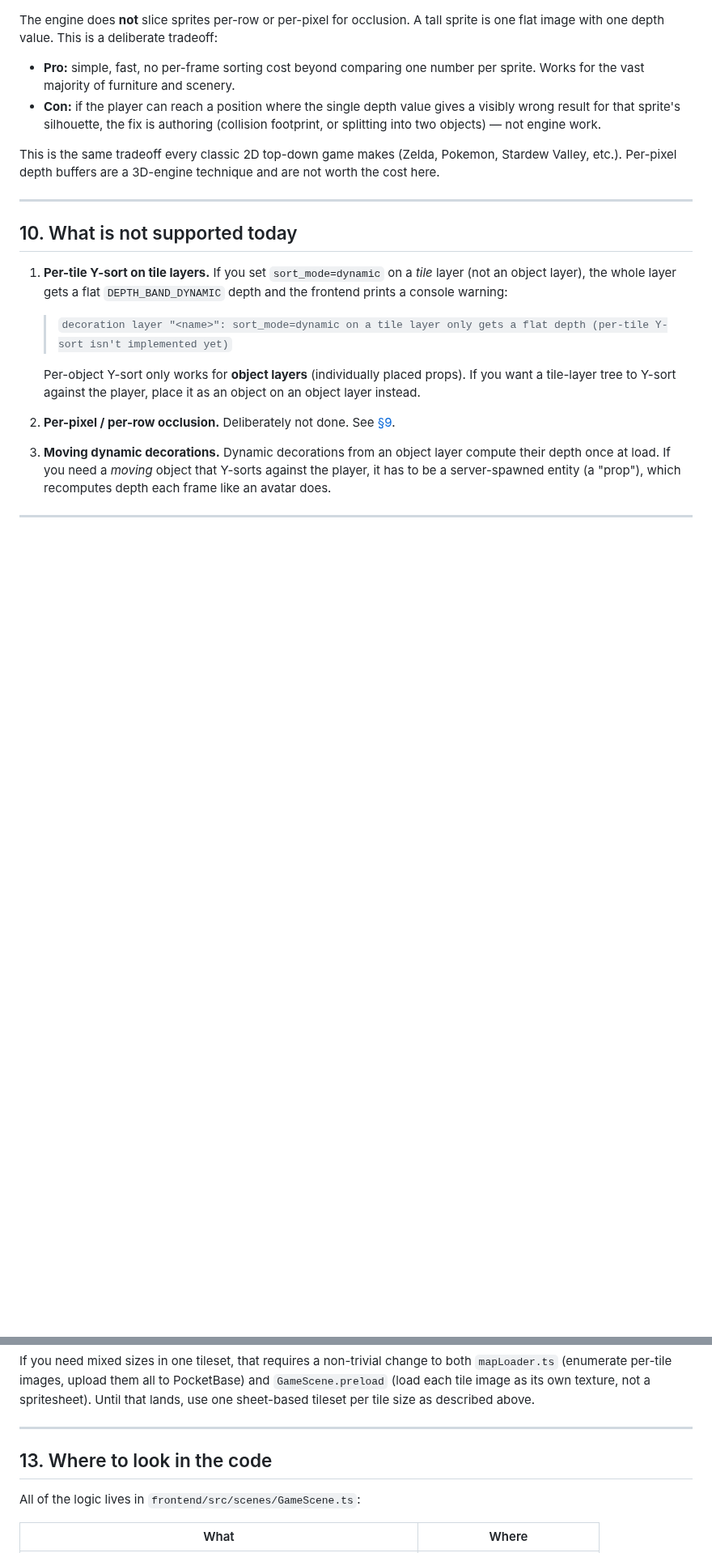
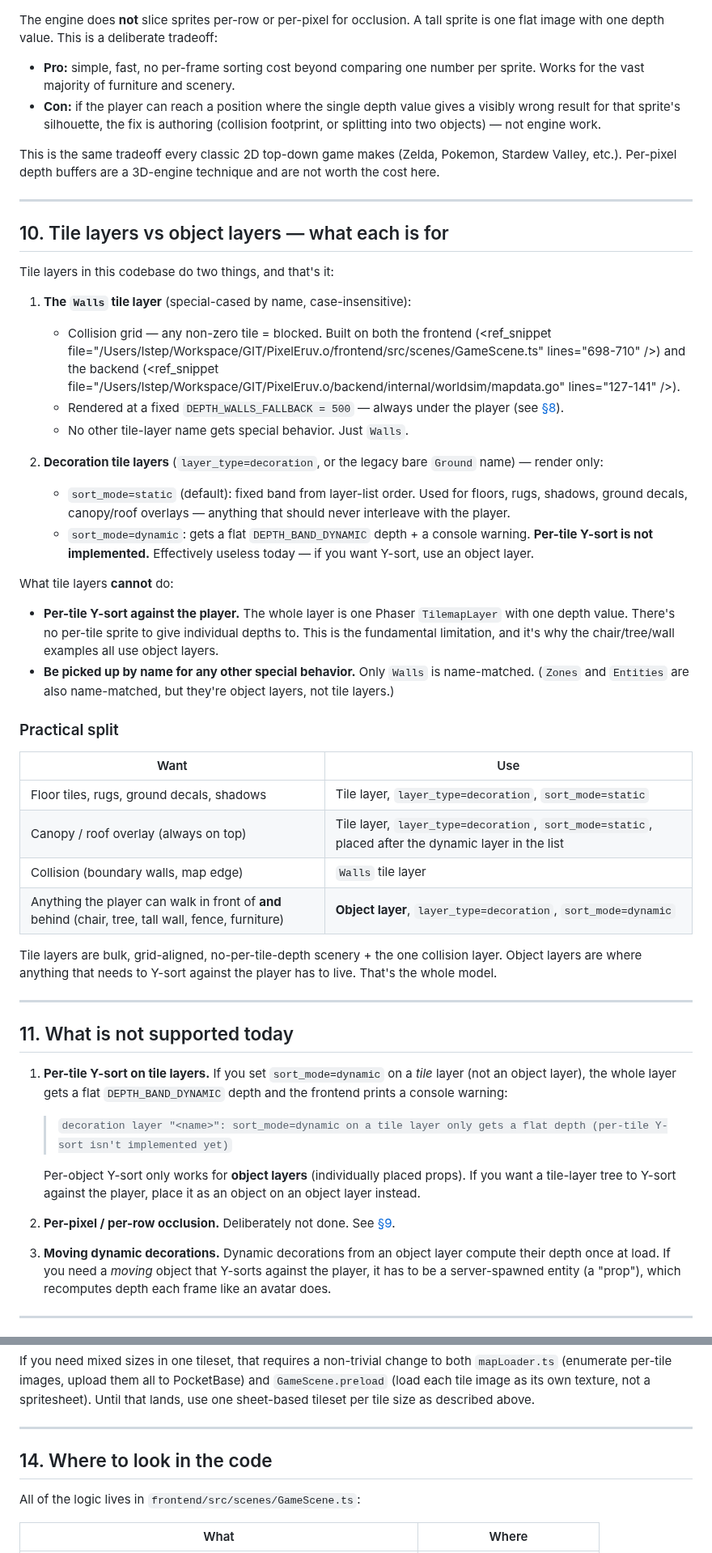
Before and after one commit to lstep/PixelEruv, a Markdown page: documentation/26-sprite-depth-and-layering.md, 2 parts joined by grey strips. Shown at 81% size. Drawn GitHub-style; blank space fills up the shorter version.

Commit message:
docs(sprite-depth): add tile-vs-object layer section with practical split table
Tile layers in this codebase do two things and that's it: the Walls tile
layer (collision + under-render at depth 500) and decoration tile layers
(render-only, static band). Per-tile Y-sort on tile layers is not
implemented, so anything that needs to Y-sort against the player must use
an object layer.

Adds section 10 "Tile layers vs object layers — what each is for" with the
practical split table (floors/canopy/collision use tile layers; chairs,
trees, tall walls, fences, furniture use object layers with
sort_mode=dynamic). Renumbered subsequent sections (11-14) and updated
internal references.

```diff
--- a/documentation/26-sprite-depth-and-layering.md
+++ b/documentation/26-sprite-depth-and-layering.md
@@ -480,7 +480,53 @@ are not worth the cost here.
 
 ---
 
-## 10. What is not supported today
+## 10. Tile layers vs object layers — what each is for
+
+Tile layers in this codebase do two things, and that's it:
+
+1. **The `Walls` tile layer** (special-cased by name, case-insensitive):
+   - Collision grid — any non-zero tile = blocked. Built on both the
+     frontend (<ref_snippet file="/Users/lstep/Workspace/GIT/PixelEruv.o/frontend/src/scenes/GameScene.ts" lines="698-710" />) and the backend
+     (<ref_snippet file="/Users/lstep/Workspace/GIT/PixelEruv.o/backend/internal/worldsim/mapdata.go" lines="127-141" />).
+   - Rendered at a fixed `DEPTH_WALLS_FALLBACK = 500` — always under the
+     player (see [§8](#8-walls--when-can-the-player-render-behind-one)).
+   - No other tile-layer name gets special behavior. Just `Walls`.
+
+2. **Decoration tile layers** (`layer_type=decoration`, or the legacy bare
+   `Ground` name) — render only:
+   - `sort_mode=static` (default): fixed band from layer-list order. Used
+     for floors, rugs, shadows, ground decals, canopy/roof overlays —
+     anything that should never interleave with the player.
+   - `sort_mode=dynamic`: gets a flat `DEPTH_BAND_DYNAMIC` depth + a console
+     warning. **Per-tile Y-sort is not implemented.** Effectively useless
+     today — if you want Y-sort, use an object layer.
+
+What tile layers **cannot** do:
+
+- **Per-tile Y-sort against the player.** The whole layer is one Phaser
+  `TilemapLayer` with one depth value. There's no per-tile sprite to give
+  individual depths to. This is the fundamental limitation, and it's why the
+  chair/tree/wall examples all use object layers.
+- **Be picked up by name for any other special behavior.** Only `Walls` is
+  name-matched. (`Zones` and `Entities` are also name-matched, but they're
+  object layers, not tile layers.)
+
+### Practical split
+
+| Want | Use |
+|---|---|
+| Floor tiles, rugs, ground decals, shadows | Tile layer, `layer_type=decoration`, `sort_mode=static` |
+| Canopy / roof overlay (always on top) | Tile layer, `layer_type=decoration`, `sort_mode=static`, placed after the dynamic layer in the list |
+| Collision (boundary walls, map edge) | `Walls` tile layer |
+| Anything the player can walk in front of **and** behind (chair, tree, tall wall, fence, furniture) | **Object layer**, `layer_type=decoration`, `sort_mode=dynamic` |
+
+Tile layers are bulk, grid-aligned, no-per-tile-depth scenery + the one
+collision layer. Object layers are where anything that needs to Y-sort
+against the player has to live. That's the whole model.
+
+---
+
+## 11. What is not supported today
 
 1. **Per-tile Y-sort on tile layers.** If you set `sort_mode=dynamic` on a
    *tile* layer (not an object layer), the whole layer gets a flat
@@ -577,7 +623,7 @@ size as described above.
 
 ---
 
-## 13. Where to look in the code
+## 14. Where to look in the code
 
 All of the logic lives in `frontend/src/scenes/GameScene.ts`:
 
```
Also changed, not shown: other parts of documentation/26-sprite-depth-and-layering.md (+3 -3 lines).
